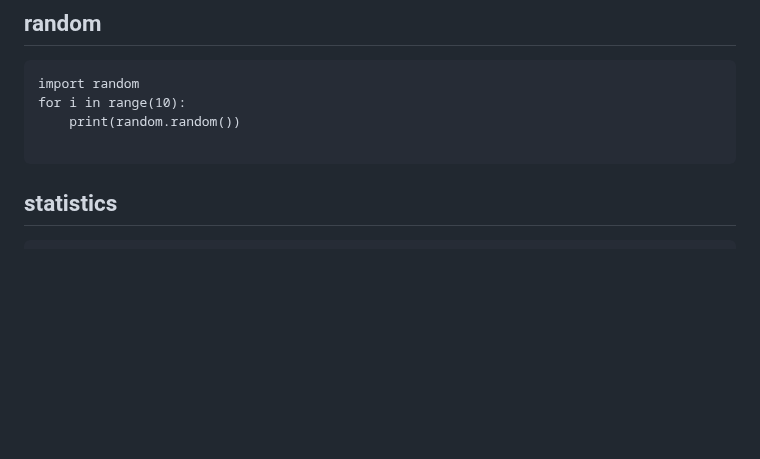
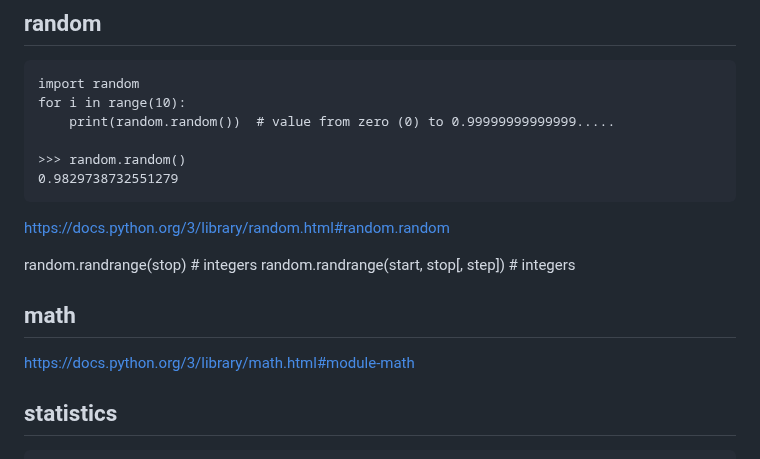
Before and after one commit to ktarbet/learning, a Markdown page: python/readme.md, the part around the change. GitHub-like rendering; blank space fills up the shorter version.

````diff
--- a/python/readme.md
+++ b/python/readme.md
@@ -443,9 +443,21 @@ print(" T.")
 ```
 import random
 for i in range(10):
-    print(random.random())
+    print(random.random())  # value from zero (0) to 0.99999999999999.....
 
+>>> random.random()
+0.9829738732551279
 ```
+
+https://docs.python.org/3/library/random.html#random.random
+
+random.randrange(stop)  # integers
+random.randrange(start, stop[, step])  # integers
+
+
+## math
+
+https://docs.python.org/3/library/math.html#module-math
 
 ## statistics
 ```
````
